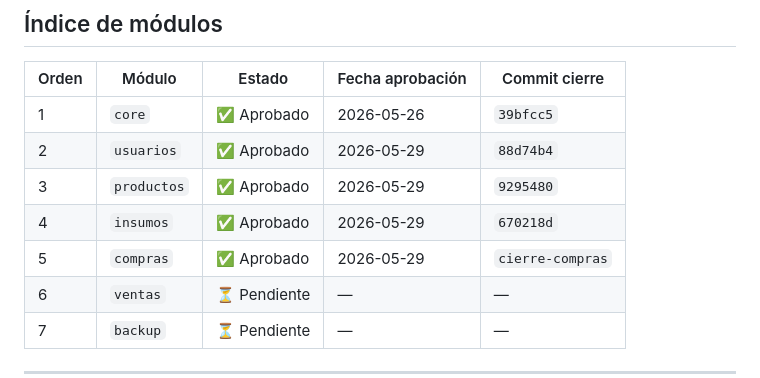
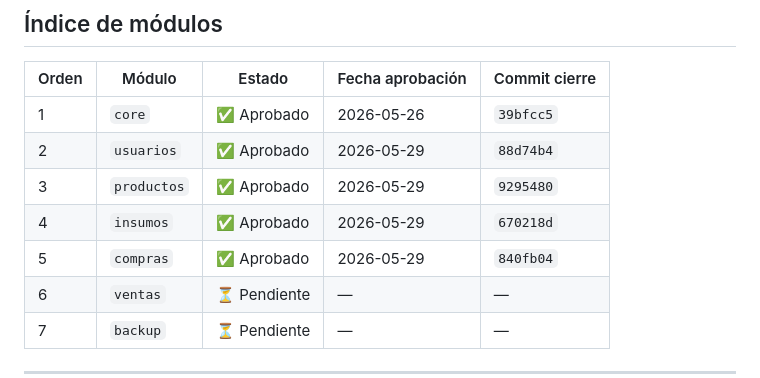
Before and after one commit to Misael-Padilla/solgases, a Markdown page: fase_6_bitacora.md, the part around the change. Drawn GitHub-style.

```diff
--- a/fase_6_bitacora.md
+++ b/fase_6_bitacora.md
@@ -18,7 +18,7 @@
 | 2 | `usuarios` | ✅ Aprobado | 2026-05-29 | `88d74b4` |
 | 3 | `productos` | ✅ Aprobado | 2026-05-29 | `9295480` |
 | 4 | `insumos` | ✅ Aprobado | 2026-05-29 | `670218d` |
-| 5 | `compras` | ✅ Aprobado | 2026-05-29 | `cierre-compras` |
+| 5 | `compras` | ✅ Aprobado | 2026-05-29 | `840fb04` |
 | 6 | `ventas` | ⏳ Pendiente | — | — |
 | 7 | `backup` | ⏳ Pendiente | — | — |
 
```
Also changed, not shown: contexto_fase_6.md (+2 -2 lines).
